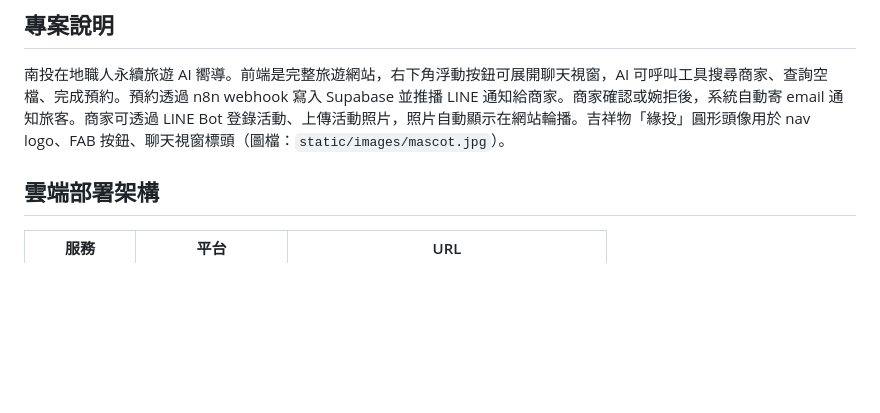
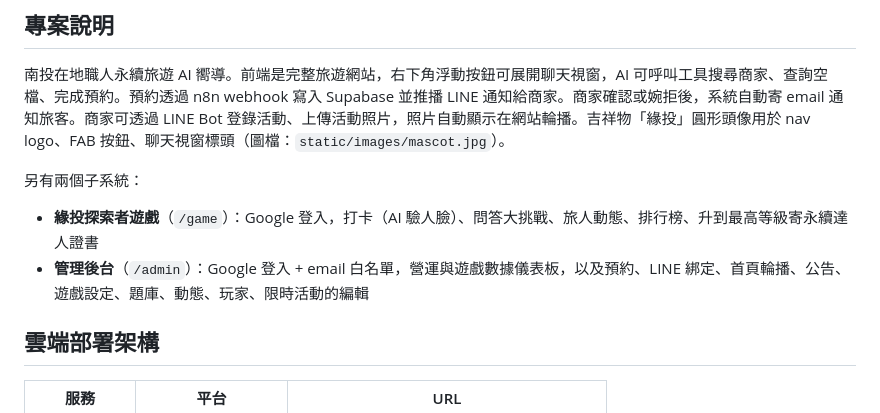
Before and after one commit to djieeeee0613/-test1, a Markdown page: CLAUDE.md, the part around one of its changes. Drawn GitHub-style; blank space fills up the shorter version.

```diff
--- a/CLAUDE.md
+++ b/CLAUDE.md
@@ -5,6 +5,10 @@ This file provides guidance to Claude Code (claude.ai/code) when working with co
 ## 專案說明
 
 南投在地職人永續旅遊 AI 嚮導。前端是完整旅遊網站，右下角浮動按鈕可展開聊天視窗，AI 可呼叫工具搜尋商家、查詢空檔、完成預約。預約透過 n8n webhook 寫入 Supabase 並推播 LINE 通知給商家。商家確認或婉拒後，系統自動寄 email 通知旅客。商家可透過 LINE Bot 登錄活動、上傳活動照片，照片自動顯示在網站輪播。吉祥物「緣投」圓形頭像用於 nav logo、FAB 按鈕、聊天視窗標頭（圖檔：`static/images/mascot.jpg`）。
+
+另有兩個子系統：
+- **緣投探索者遊戲**（`/game`）：Google 登入，打卡（AI 驗人臉）、問答大挑戰、旅人動態、排行榜、升到最高等級寄永續達人證書
+- **管理後台**（`/admin`）：Google 登入 + email 白名單，營運與遊戲數據儀表板，以及預約、LINE 綁定、首頁輪播、公告、遊戲設定、題庫、動態、玩家、限時活動的編輯
 
 ## 雲端部署架構
 
```
Also changed, not shown: other parts of CLAUDE.md (+38 -4 lines).
